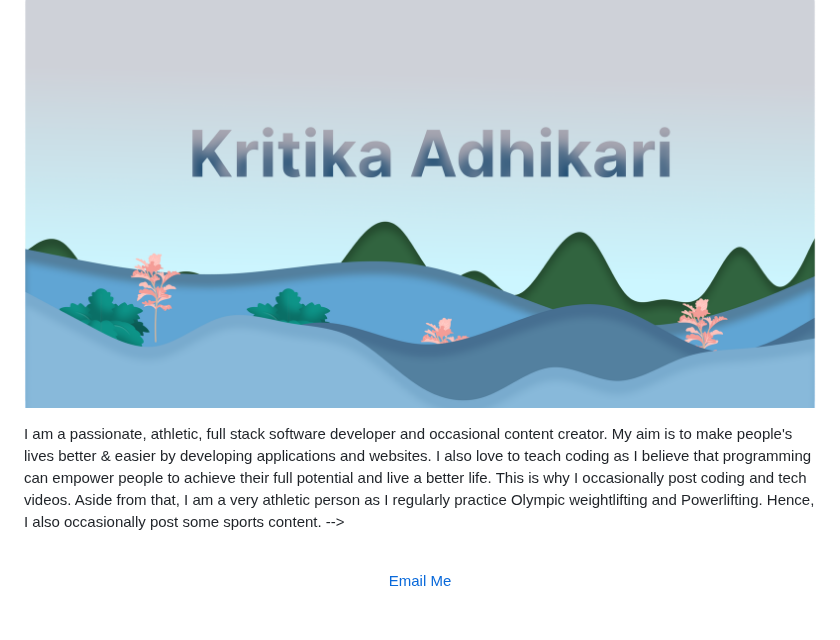
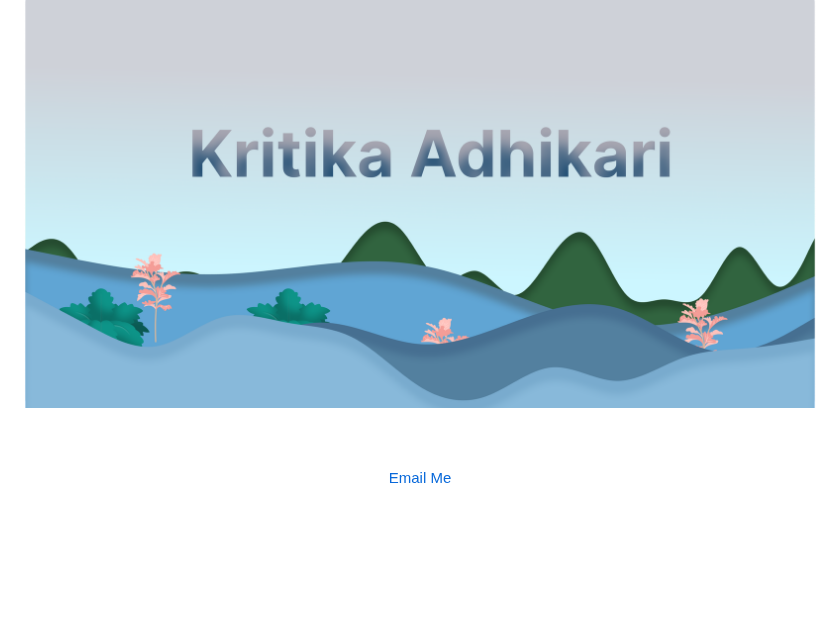
Before and after one commit to Kritikaadhikarii/kritikaadhikarii, a Markdown page: README.md, the part around the change. Drawn GitHub-style; blank space fills up the shorter version.

```diff
--- a/README.md
+++ b/README.md
@@ -1,8 +1,5 @@
 ![github_cover_banner](kritika.png)
 
-<p align:"center" style="text-align: justify; margin: 0 50px; font-size: 17px;" >
-    I am a passionate, athletic, full stack software developer and occasional content creator. My aim is to make people's lives better & easier by developing applications and websites. I also love to teach coding as I believe that programming can empower people to achieve their full potential and live a better life. This is why I occasionally post coding and tech videos. Aside from that, I am a very athletic person as I regularly practice Olympic weightlifting and Powerlifting. Hence, I also occasionally post some sports content.
-    -->
 <br>
 <br>
 <div align="center">
```
